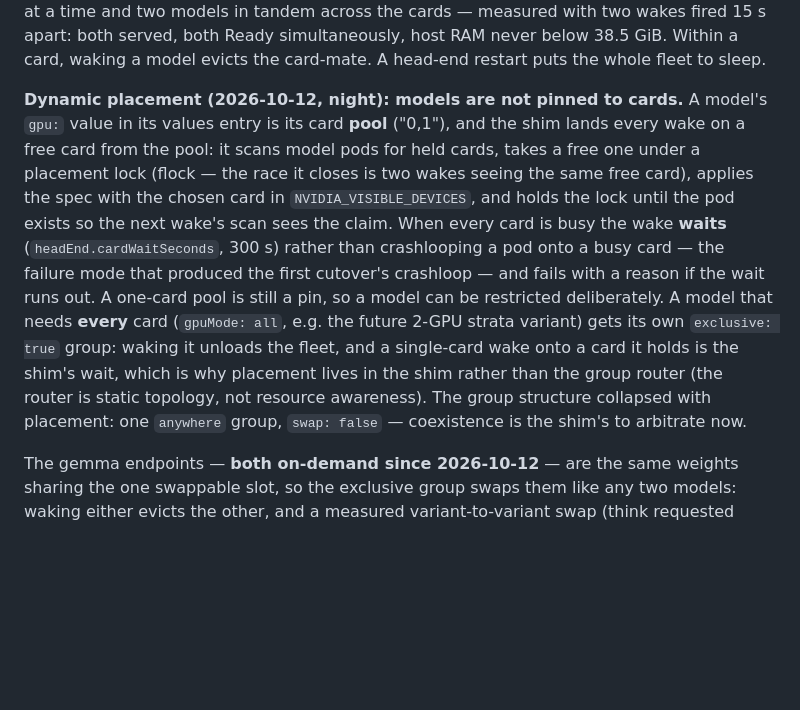
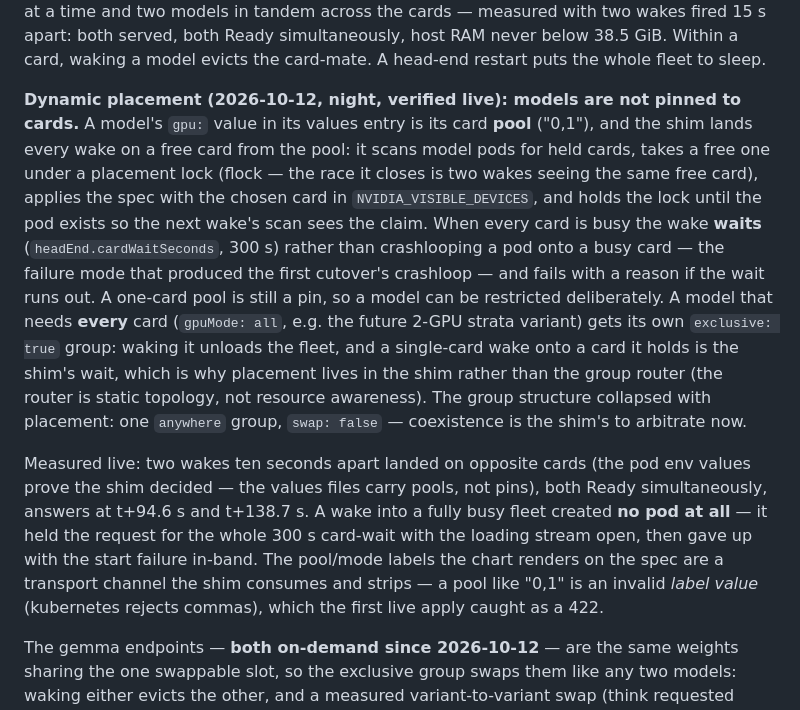
Before and after one commit to mattstruble/nix-config, a Markdown page: docs/cluster-overview.md, the part around the change. Drawn GitHub-style; blank space fills up the shorter version.

Commit message:
docs(ai): measured dynamic placement numbers

```diff
--- a/docs/cluster-overview.md
+++ b/docs/cluster-overview.md
@@ -108,7 +108,8 @@ with two wakes fired 15 s apart: both served, both Ready simultaneously, host
 RAM never below 38.5 GiB. Within a card, waking a model evicts the card-mate.
 A head-end restart puts the whole fleet to sleep.
 
-**Dynamic placement (2026-10-12, night): models are not pinned to cards.**
+**Dynamic placement (2026-10-12, night, verified live): models are not pinned
+to cards.**
 A model's `gpu:` value in its values entry is its card **pool** ("0,1"), and
 the shim lands every wake on a free card from the pool: it scans model pods
 for held cards, takes a free one under a placement lock (flock — the race it
@@ -126,6 +127,16 @@ placement lives in the shim rather than the group router (the router is
 static topology, not resource awareness). The group structure collapsed
 with placement: one `anywhere` group, `swap: false` — coexistence is the
 shim's to arbitrate now.
+
+Measured live: two wakes ten seconds apart landed on opposite cards (the pod
+env values prove the shim decided — the values files carry pools, not pins),
+both Ready simultaneously, answers at t+94.6 s and t+138.7 s. A wake into a
+fully busy fleet created **no pod at all** — it held the request for the
+whole 300 s card-wait with the loading stream open, then gave up with the
+start failure in-band. The pool/mode labels the chart renders on the spec
+are a transport channel the shim consumes and strips — a pool like "0,1" is
+an invalid *label value* (kubernetes rejects commas), which the first live
+apply caught as a 422.
 
 The gemma endpoints — **both on-demand since 2026-10-12** — are the same
 weights sharing the one swappable slot, so the exclusive group swaps them
```
